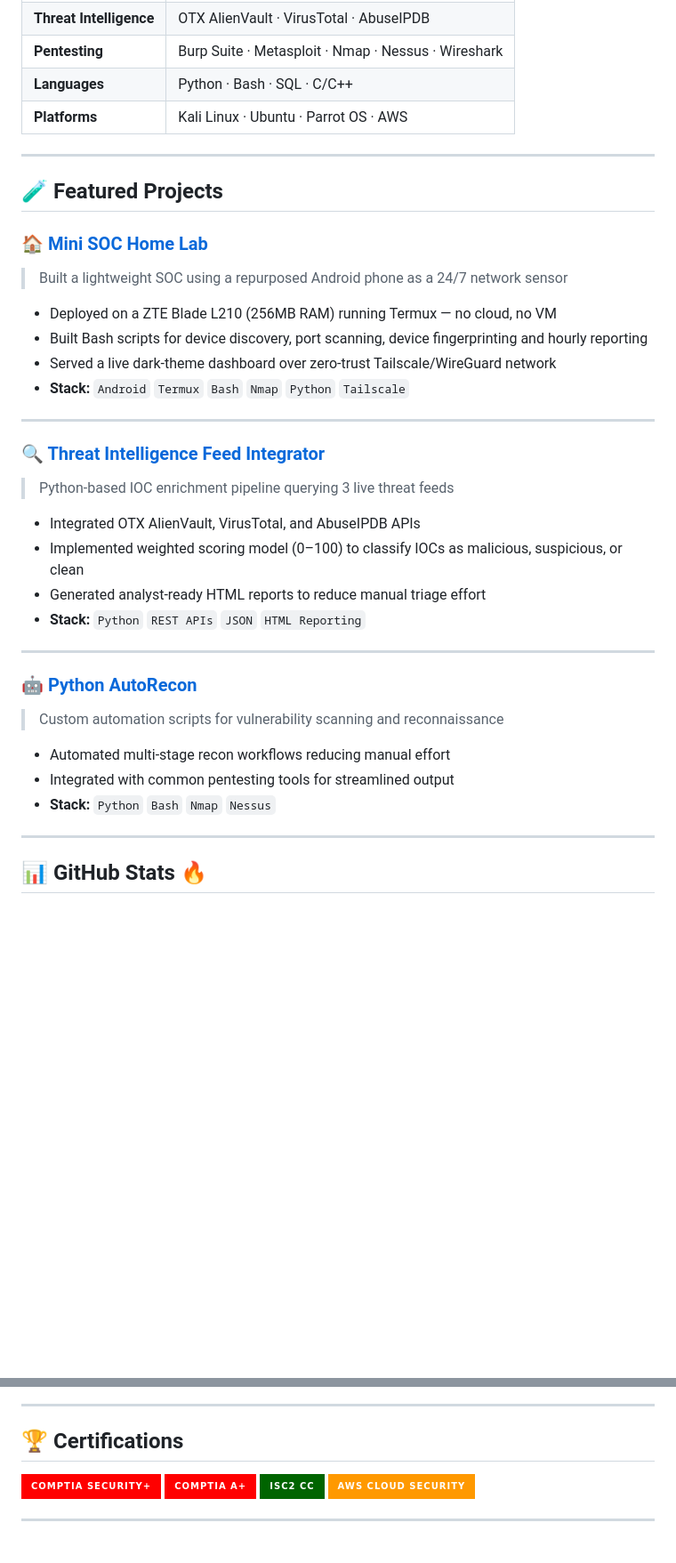
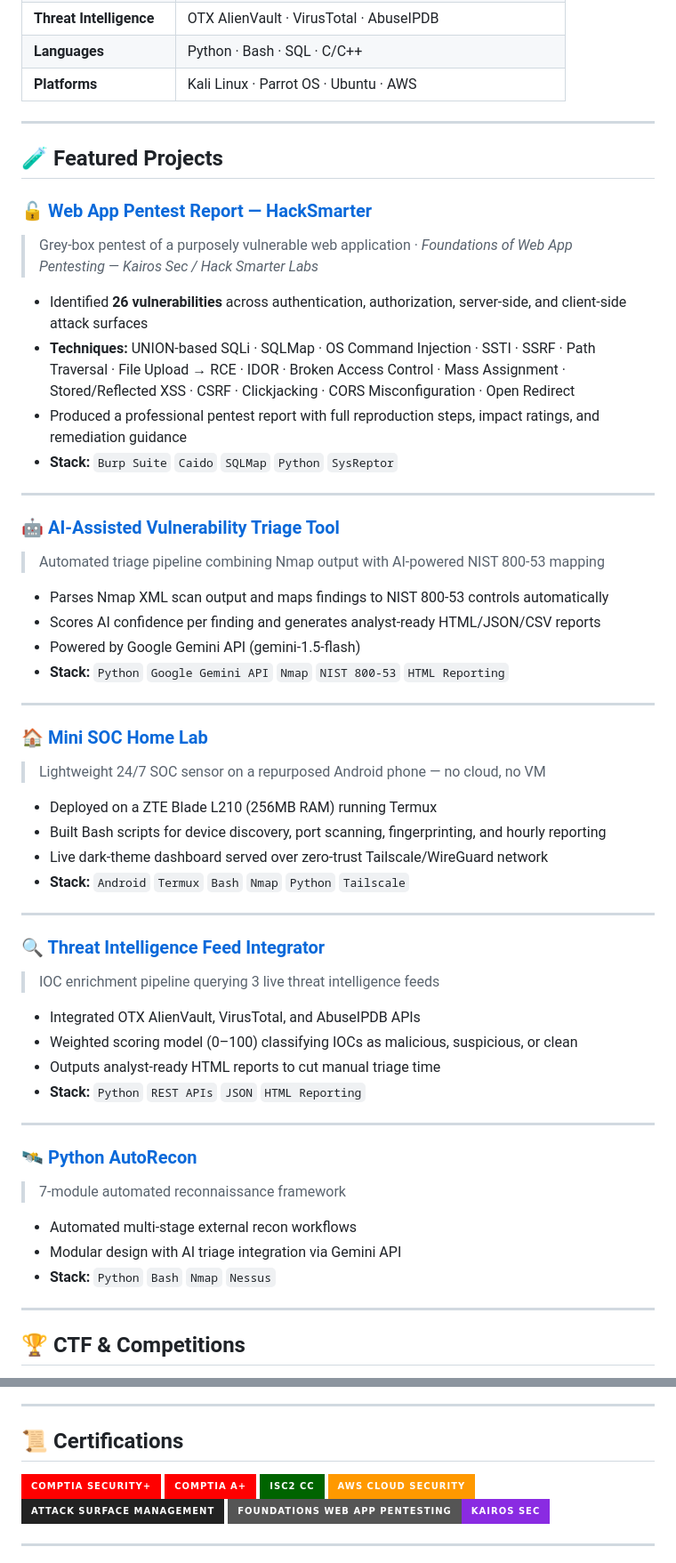
Before and after one commit to PathanZ/Pathanz, a Markdown page: README.md, 2 parts joined by grey strips. Shown at 89% size. Drawn GitHub-style; badges without logos; blank space fills up the shorter version.

```diff
--- a/README.md
+++ b/README.md
@@ -69,40 +30,59 @@ Security professional with an **MSc in Cybersecurity**, focused on **threat dete
 | **Threat Intelligence** | OTX AlienVault · VirusTotal · AbuseIPDB |
-| **Pentesting** | Burp Suite · Metasploit · Nmap · Nessus · Wireshark |
 | **Languages** | Python · Bash · SQL · C/C++ |
-| **Platforms** | Kali Linux · Ubuntu · Parrot OS · AWS |
+| **Platforms** | Kali Linux · Parrot OS · Ubuntu · AWS |
 
 ---
 
 ## 🧪 Featured Projects
 
+### 🔓 [Web App Pentest Report — HackSmarter](https://github.com/PathanZ/web-pentest-report-hacksmarter)
+> Grey-box pentest of a purposely vulnerable web application · *Foundations of Web App Pentesting — Kairos Sec / Hack Smarter Labs*
+
+- Identified **26 vulnerabilities** across authentication, authorization, server-side, and client-side attack surfaces
+- **Techniques:** UNION-based SQLi · SQLMap · OS Command Injection · SSTI · SSRF · Path Traversal · File Upload → RCE · IDOR · Broken Access Control · Mass Assignment · Stored/Reflected XSS · CSRF · Clickjacking · CORS Misconfiguration · Open Redirect
+- Produced a professional pentest report with full reproduction steps, impact ratings, and remediation guidance
+- **Stack:** `Burp Suite` `Caido` `SQLMap` `Python` `SysReptor`
+
+---
+
+### 🤖 [AI-Assisted Vulnerability Triage Tool](https://github.com/PathanZ/ai-vuln-triage)
+> Automated triage pipeline combining Nmap output with AI-powered NIST 800-53 mapping
+
+- Parses Nmap XML scan output and maps findings to NIST 800-53 controls automatically
+- Scores AI confidence per finding and generates analyst-ready HTML/JSON/CSV reports
+- Powered by Google Gemini API (gemini-1.5-flash)
+- **Stack:** `Python` `Google Gemini API` `Nmap` `NIST 800-53` `HTML Reporting`
+
+---
+
 ### 🏠 [Mini SOC Home Lab](https://github.com/PathanZ/mini-home-soc)
-> Built a lightweight SOC using a repurposed Android phone as a 24/7 network sensor
+> Lightweight 24/7 SOC sensor on a repurposed Android phone — no cloud, no VM
 
-- Deployed on a ZTE Blade L210 (256MB RAM) running Termux — no cloud, no VM
-- Built Bash scripts for device discovery, port scanning, device fingerprinting and hourly reporting
-- Served a live dark-theme dashboard over zero-trust Tailscale/WireGuard network
+- Deployed on a ZTE Blade L210 (256MB RAM) running Termux
+- Built Bash scripts for device discovery, port scanning, fingerprinting, and hourly reporting
+- Live dark-theme dashboard served over zero-trust Tailscale/WireGuard network
 - **Stack:** `Android` `Termux` `Bash` `Nmap` `Python` `Tailscale`
 
 ---
 
 ### 🔍 [Threat Intelligence Feed Integrator](https://github.com/PathanZ/threat-intel-feed-integrator)
-> Python-based IOC enrichment pipeline querying 3 live threat feeds
+> IOC enrichment pipeline querying 3 live threat intelligence feeds
 
 - Integrated OTX AlienVault, VirusTotal, and AbuseIPDB APIs
-- Implemented weighted scoring model (0–100) to classify IOCs as malicious, suspicious, or clean
-- Generated analyst-ready HTML reports to reduce manual triage effort
+- Weighted scoring model (0–100) classifying IOCs as malicious, suspicious, or clean
+- Outputs analyst-ready HTML reports to cut manual triage time
 - **Stack:** `Python` `REST APIs` `JSON` `HTML Reporting`
 
 ---
 
-### 🤖 [Python AutoRecon](https://github.com/PathanZ/python-autorecon)
-> Custom automation scripts for vulnerability scanning and reconnaissance
+### 🛰️ [Python AutoRecon](https://github.com/PathanZ/python-autorecon)
+> 7-module automated reconnaissance framework
 
-- Automated multi-stage recon workflows reducing manual effort
-- Integrated with common pentesting tools for streamlined output
+- Automated multi-stage external recon workflows
+- Modular design with AI triage integration via Gemini API
 - **Stack:** `Python` `Bash` `Nmap` `Nessus`
 
 ---
 
-## 📊 GitHub Stats 🔥
+## 🏆 CTF & Competitions
 
@@ -117,14 +94,14 @@ Security professional with an **MSc in Cybersecurity**, focused on **threat dete
 
 ---
 
-## 🏆 Certifications
+## 📜 Certifications
 
-<p>
-  <img src="https://img.shields.io/badge/CompTIA_Security%2B-FF0000?style=for-the-badge&logo=comptia&logoColor=white"/>
-  <img src="https://img.shields.io/badge/CompTIA_A%2B-FF0000?style=for-the-badge&logo=comptia&logoColor=white"/>
-  <img src="https://img.shields.io/badge/ISC2_CC-006400?style=for-the-badge&logoColor=white"/>
-  <img src="https://img.shields.io/badge/AWS_Cloud_Security-FF9900?style=for-the-badge&logo=amazonaws&logoColor=white"/>
-</p>
+![Security+](https://img.shields.io/badge/CompTIA_Security%2B-FF0000?style=for-the-badge&logo=comptia&logoColor=white)
+![A+](https://img.shields.io/badge/CompTIA_A%2B-FF0000?style=for-the-badge&logo=comptia&logoColor=white)
+![ISC2 CC](https://img.shields.io/badge/ISC2_CC-006400?style=for-the-badge&logoColor=white)
+![AWS](https://img.shields.io/badge/AWS_Cloud_Security-FF9900?style=for-the-badge&logo=amazonaws&logoColor=white)
+![Attack Surface](https://img.shields.io/badge/Attack_Surface_Management-222222?style=for-the-badge&logoColor=white)
+![Web App Pentest](https://img.shields.io/badge/Foundations_Web_App_Pentesting-Kairos_Sec-8A2BE2?style=for-the-badge&logoColor=white)
 
 ---
 
```
Also changed, not shown: other parts of README.md (+29 -68 lines).
